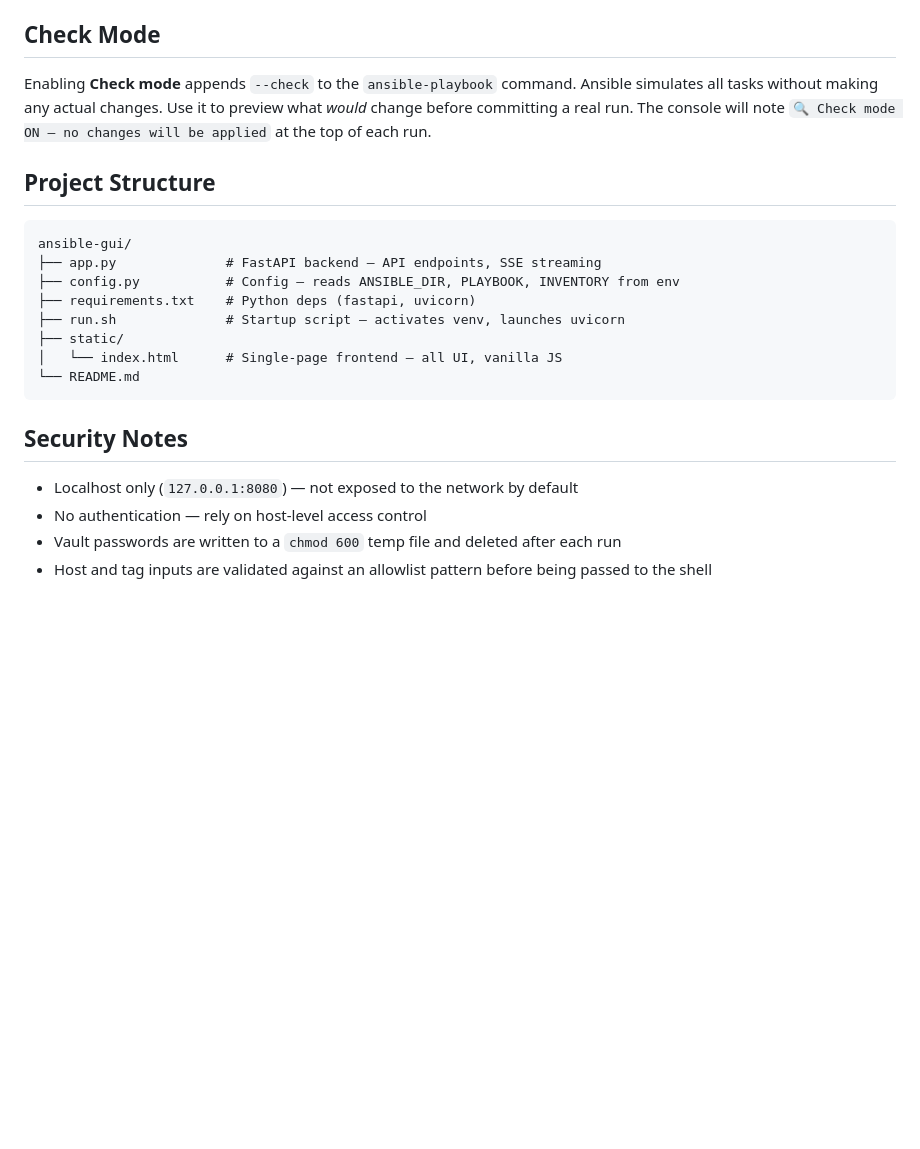
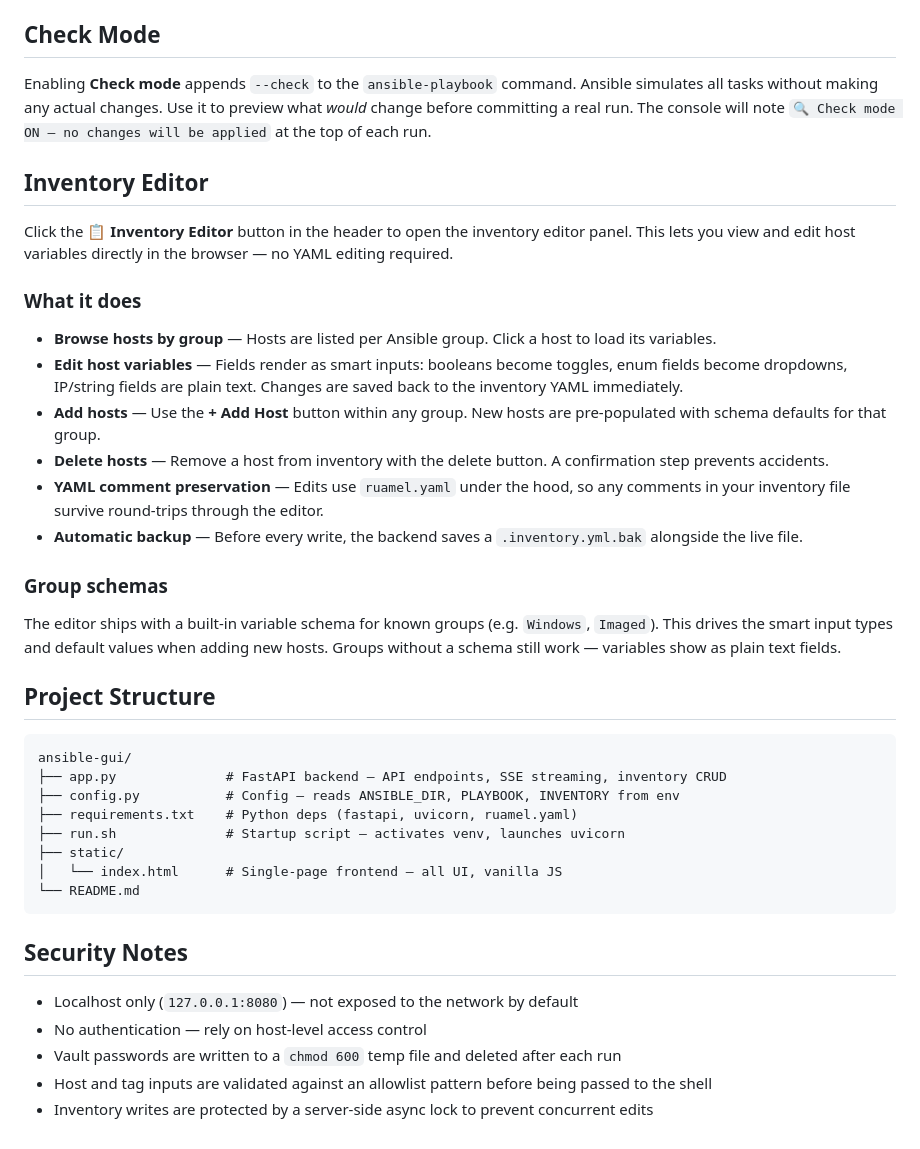
Before and after one commit to bknefelwightco/ansible-gui, a Markdown page: README.md, the part around the change. GitHub-like rendering; blank space fills up the shorter version.

Commit message:
docs: update README and add CHANGELOG for inventory editor

````diff
--- a/README.md
+++ b/README.md
@@ -72,13 +72,30 @@ While a playbook is running, the **Run** button becomes **Abort Run**. Clicking
 
 Enabling **Check mode** appends `--check` to the `ansible-playbook` command. Ansible simulates all tasks without making any actual changes. Use it to preview what *would* change before committing a real run. The console will note `🔍 Check mode ON — no changes will be applied` at the top of each run.
 
+## Inventory Editor
+
+Click the **📋 Inventory Editor** button in the header to open the inventory editor panel. This lets you view and edit host variables directly in the browser — no YAML editing required.
+
+### What it does
+
+- **Browse hosts by group** — Hosts are listed per Ansible group. Click a host to load its variables.
+- **Edit host variables** — Fields render as smart inputs: booleans become toggles, enum fields become dropdowns, IP/string fields are plain text. Changes are saved back to the inventory YAML immediately.
+- **Add hosts** — Use the **+ Add Host** button within any group. New hosts are pre-populated with schema defaults for that group.
+- **Delete hosts** — Remove a host from inventory with the delete button. A confirmation step prevents accidents.
+- **YAML comment preservation** — Edits use `ruamel.yaml` under the hood, so any comments in your inventory file survive round-trips through the editor.
+- **Automatic backup** — Before every write, the backend saves a `.inventory.yml.bak` alongside the live file.
+
+### Group schemas
+
+The editor ships with a built-in variable schema for known groups (e.g. `Windows`, `Imaged`). This drives the smart input types and default values when adding new hosts. Groups without a schema still work — variables show as plain text fields.
+
 ## Project Structure
 
 ```
 ansible-gui/
-├── app.py              # FastAPI backend — API endpoints, SSE streaming
+├── app.py              # FastAPI backend — API endpoints, SSE streaming, inventory CRUD
 ├── config.py           # Config — reads ANSIBLE_DIR, PLAYBOOK, INVENTORY from env
-├── requirements.txt    # Python deps (fastapi, uvicorn)
+├── requirements.txt    # Python deps (fastapi, uvicorn, ruamel.yaml)
 ├── run.sh              # Startup script — activates venv, launches uvicorn
 ├── static/
 │   └── index.html      # Single-page frontend — all UI, vanilla JS
@@ -91,3 +108,4 @@ ansible-gui/
 - No authentication — rely on host-level access control
 - Vault passwords are written to a `chmod 600` temp file and deleted after each run
 - Host and tag inputs are validated against an allowlist pattern before being passed to the shell
+- Inventory writes are protected by a server-side async lock to prevent concurrent edits
````
Also changed, not shown: CHANGELOG.md (added, +38 -0 lines).
